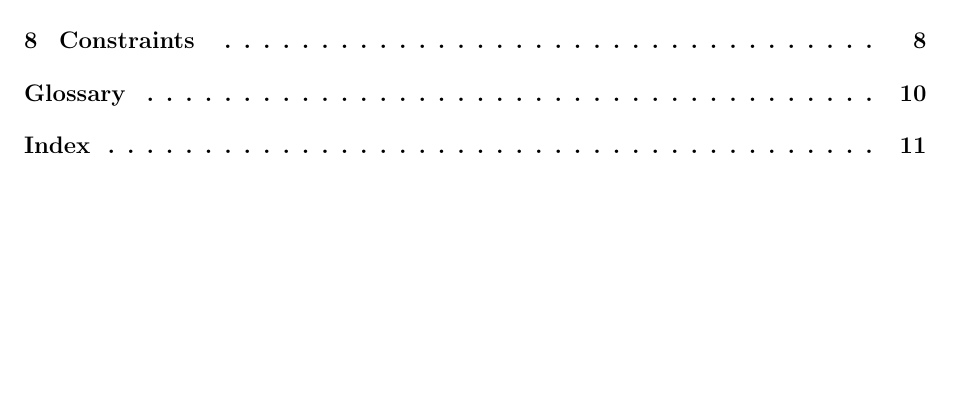
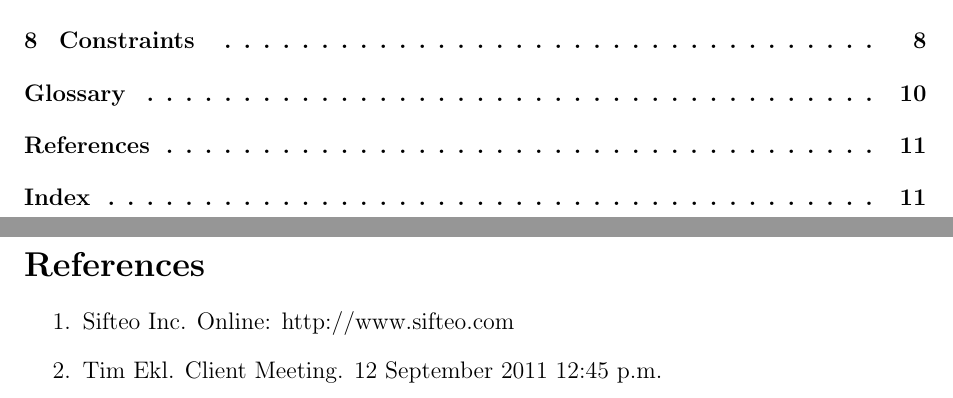
Before and after one commit to infin8x/Siftables-Emulator, a LaTeX document (docs/m1.tex): part of page 2 of 11 before the commit and two parts of pages 2 and 11 of 12 after it, the two joined at a grey line, cut so that both start at the same text, the shorter picture padded with empty space. Compiled offline with pdfLaTeX.

Commit message:
References added

```diff
--- a/docs/m1.tex
+++ b/docs/m1.tex
@@ -203,6 +203,14 @@ Two attributes accompany each feature described below: \textbf{Status}, which is
 \printglossaries
 \clearpage
 
+\addcontentsline{toc}{section}{References}
+\section*{References}
+
+        \begin{enumerate}
+                \item{Sifteo Inc. Online: http://www.sifteo.com}
+                \item{Tim Ekl.  Client Meeting.  12 September 2011 12:45 p.m.}
+        \end{enumerate}
+
 \addcontentsline{toc}{section}{Index}
 \printindex
 
```
Also changed, not shown: docs/pdfs/m1.pdf.
